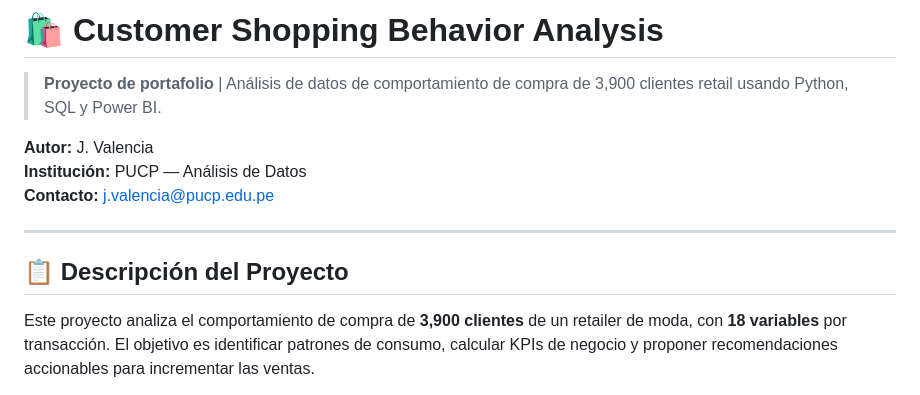
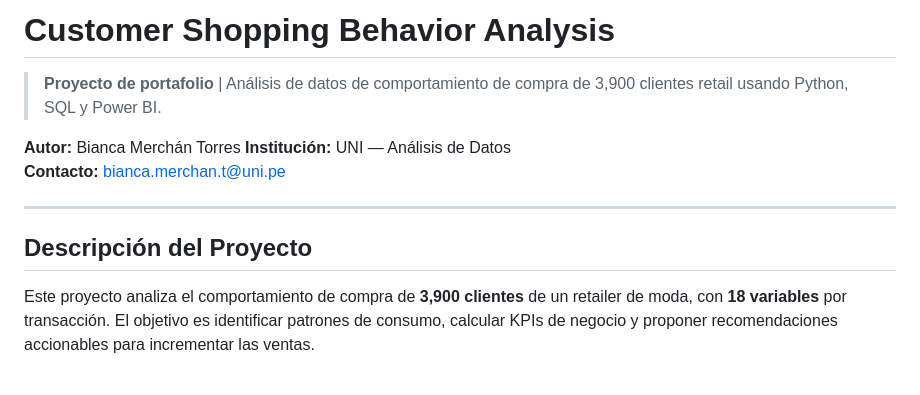
Before and after one commit to BiancaMT957/customer-shopping-analysis, a Markdown page: README.md, the part around one of its changes. Drawn GitHub-style.

```diff
--- a/README.md
+++ b/README.md
@@ -1,14 +1,14 @@
-# 🛍️ Customer Shopping Behavior Analysis
+#  Customer Shopping Behavior Analysis
 
 > **Proyecto de portafolio** | Análisis de datos de comportamiento de compra de 3,900 clientes retail usando Python, SQL y Power BI.
 
-**Autor:** J. Valencia
-**Institución:** PUCP — Análisis de Datos
-**Contacto:** j.valencia@pucp.edu.pe
+**Autor:** Bianca Merchán Torres
+**Institución:** UNI — Análisis de Datos
+**Contacto:** bianca.merchan.t@uni.pe
 
 ---
 
-## 📋 Descripción del Proyecto
+##  Descripción del Proyecto
 
 Este proyecto analiza el comportamiento de compra de **3,900 clientes** de un retailer de moda, con **18 variables** por transacción. El objetivo es identificar patrones de consumo, calcular KPIs de negocio y proponer recomendaciones accionables para incrementar las ventas.
 
```
Also changed, not shown: other parts of README.md (+23 -23 lines).
